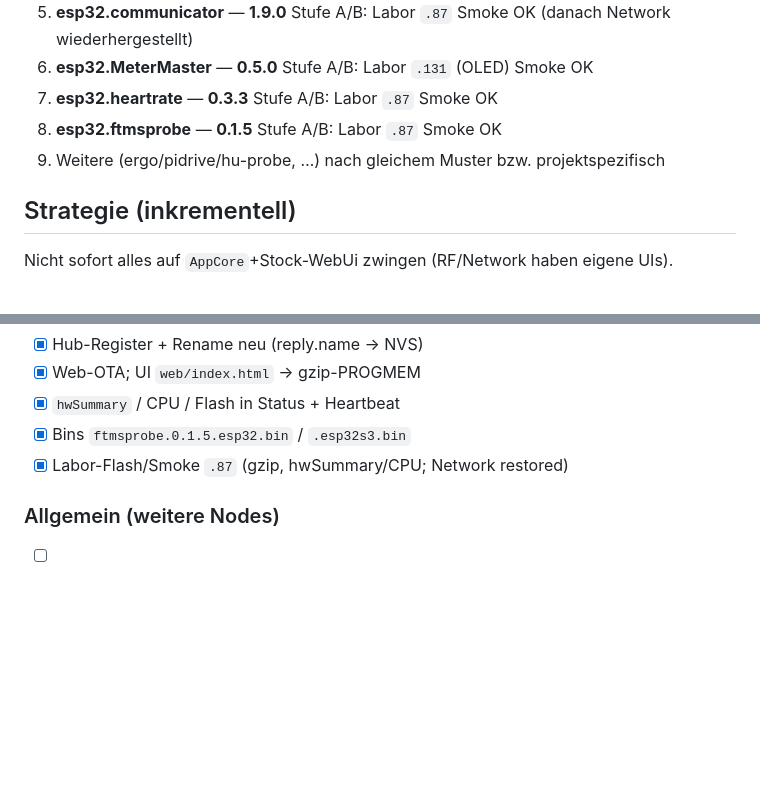
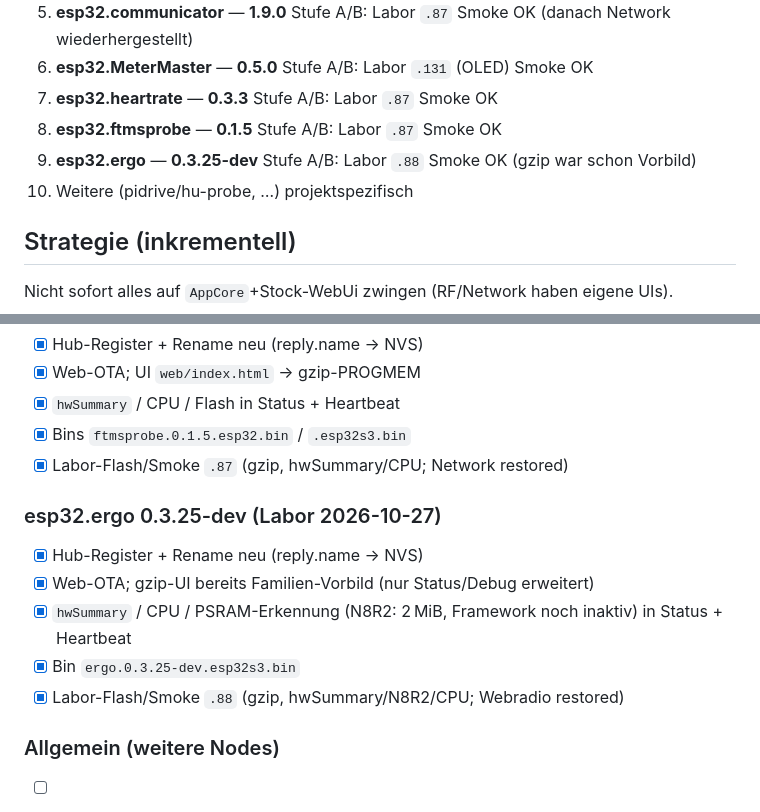
Before and after one commit to MPunktBPunkt/ESP32.esp-hub, a Markdown page: docs/update/ROLLOUT_DERIVED.md, 2 parts joined by grey strips. Drawn GitHub-style; blank space fills up the shorter version.

Commit message:
Record esp32.ergo 0.3.25-dev A/B lab smoke on .88.
Co-authored-by: Cursor <cursoragent@cursor.com>

```diff
--- a/docs/update/ROLLOUT_DERIVED.md
+++ b/docs/update/ROLLOUT_DERIVED.md
@@ -13,7 +13,8 @@
 6. **esp32.MeterMaster** — **0.5.0** Stufe A/B: Labor `.131` (OLED) Smoke OK
 7. **esp32.heartrate** — **0.3.3** Stufe A/B: Labor `.87` Smoke OK
 8. **esp32.ftmsprobe** — **0.1.5** Stufe A/B: Labor `.87` Smoke OK
-9. Weitere (ergo/pidrive/hu-probe, …) nach gleichem Muster bzw. projektspezifisch
+9. **esp32.ergo** — **0.3.25-dev** Stufe A/B: Labor `.88` Smoke OK (gzip war schon Vorbild)
+10. Weitere (pidrive/hu-probe, …) projektspezifisch
 
 ## Strategie (inkrementell)
 
@@ -101,6 +102,14 @@ Nicht sofort alles auf `AppCore`+Stock-WebUi zwingen (RF/Network haben eigene UI
 - [x] Bins `ftmsprobe.0.1.5.esp32.bin` / `.esp32s3.bin`
 - [x] Labor-Flash/Smoke `.87` (gzip, hwSummary/CPU; Network restored)
 
+### esp32.ergo 0.3.25-dev (Labor 2026-10-27)
+
+- [x] Hub-Register + Rename neu (reply.name → NVS)
+- [x] Web-OTA; gzip-UI bereits Familien-Vorbild (nur Status/Debug erweitert)
+- [x] `hwSummary` / CPU / PSRAM-Erkennung (N8R2: 2 MiB, Framework noch inaktiv) in Status + Heartbeat
+- [x] Bin `ergo.0.3.25-dev.esp32s3.bin`
+- [x] Labor-Flash/Smoke `.88` (gzip, hwSummary/N8R2/CPU; Webradio restored)
+
 ### Allgemein (weitere Nodes)
 
 - [ ] Hub-Register + Rename wie Base
```
